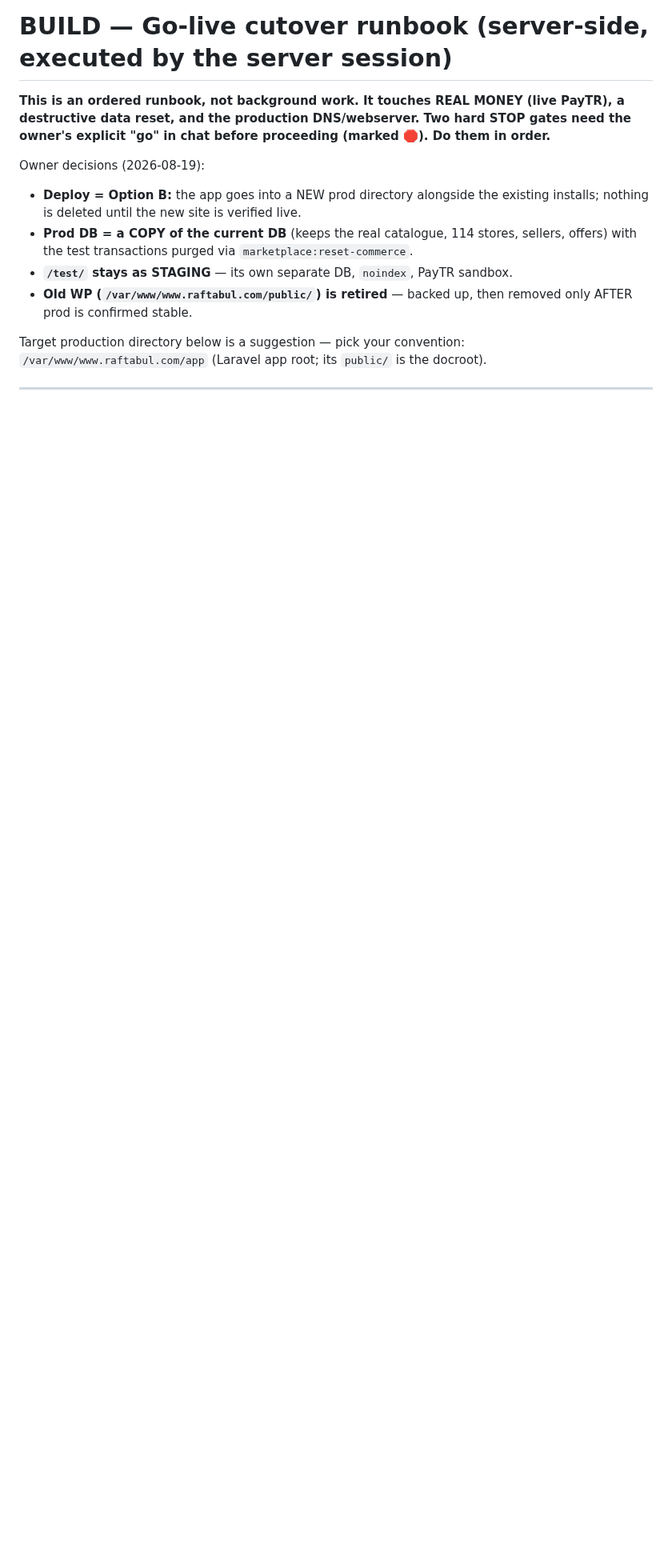
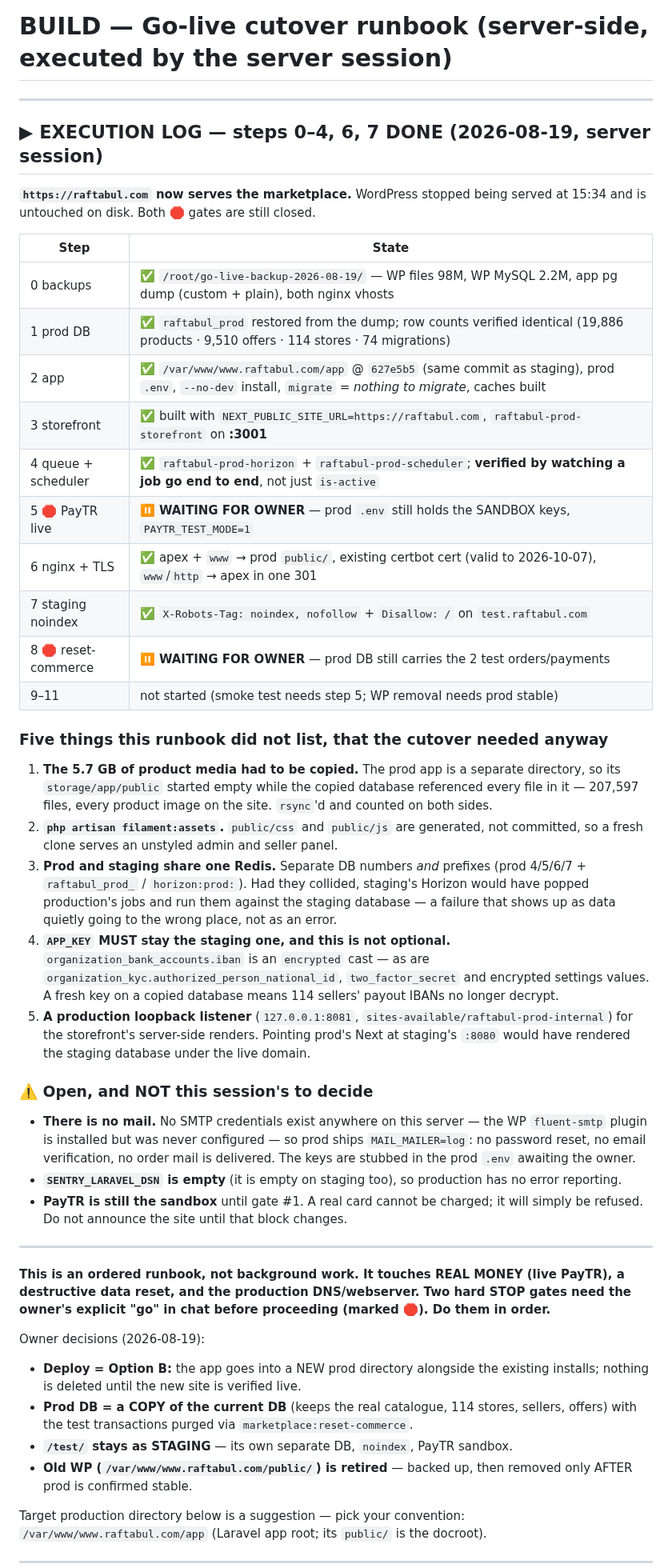
Before and after one commit to abdullahcetin07/marketplace, a Markdown page: BUILD_GO_LIVE.md, the part around the change. Shown at 80% size. Rendered like a GitHub page; blank space fills up the shorter version.

Commit message:
docs(go-live): prep steps done — raftabul.com serves the marketplace
Steps 0-4, 6 and 7 of BUILD_GO_LIVE.md executed. Both stop gates stay closed:
PayTR is still the sandbox and the prod DB still carries the test transactions.

Records the five things the runbook did not list but the cutover needed — the
5.7GB media copy, filament:assets, Redis separation, the mandatory APP_KEY
reuse (encrypted IBANs), and prod's own loopback listener — and the two gaps
nobody owns yet: no SMTP credentials exist on this server, and no Sentry DSN.

Co-Authored-By: Claude Opus 5 (1M context) <noreply@anthropic.com>

```diff
--- a/BUILD_GO_LIVE.md
+++ b/BUILD_GO_LIVE.md
@@ -1,4 +1,60 @@
 # BUILD — Go-live cutover runbook (server-side, executed by the server session)
+
+---
+
+## ▶ EXECUTION LOG — steps 0–4, 6, 7 DONE (2026-08-19, server session)
+
+**`https://raftabul.com` now serves the marketplace.** WordPress stopped being
+served at 15:34 and is untouched on disk. Both 🛑 gates are still closed.
+
+| Step | State |
+|---|---|
+| 0 backups | ✅ `/root/go-live-backup-2026-08-19/` — WP files 98M, WP MySQL 2.2M, app pg dump (custom + plain), both nginx vhosts |
+| 1 prod DB | ✅ `raftabul_prod` restored from the dump; row counts verified identical (19,886 products · 9,510 offers · 114 stores · 74 migrations) |
+| 2 app | ✅ `/var/www/www.raftabul.com/app` @ `627e5b5` (same commit as staging), prod `.env`, `--no-dev` install, `migrate` = *nothing to migrate*, caches built |
+| 3 storefront | ✅ built with `NEXT_PUBLIC_SITE_URL=https://raftabul.com`, `raftabul-prod-storefront` on **:3001** |
+| 4 queue + scheduler | ✅ `raftabul-prod-horizon` + `raftabul-prod-scheduler`; **verified by watching a job go end to end**, not just `is-active` |
+| 5 🛑 PayTR live | ⏸ **WAITING FOR OWNER** — prod `.env` still holds the SANDBOX keys, `PAYTR_TEST_MODE=1` |
+| 6 nginx + TLS | ✅ apex + `www` → prod `public/`, existing certbot cert (valid to 2026-10-07), `www`/`http` → apex in one 301 |
+| 7 staging noindex | ✅ `X-Robots-Tag: noindex, nofollow` + `Disallow: /` on `test.raftabul.com` |
+| 8 🛑 reset-commerce | ⏸ **WAITING FOR OWNER** — prod DB still carries the 2 test orders/payments |
+| 9–11 | not started (smoke test needs step 5; WP removal needs prod stable) |
+
+### Five things this runbook did not list, that the cutover needed anyway
+
+1. **The 5.7 GB of product media had to be copied.** The prod app is a separate
+   directory, so its `storage/app/public` started empty while the copied database
+   referenced every file in it — 207,597 files, every product image on the site.
+   `rsync`'d and counted on both sides.
+2. **`php artisan filament:assets`.** `public/css` and `public/js` are generated,
+   not committed, so a fresh clone serves an unstyled admin and seller panel.
+3. **Prod and staging share one Redis.** Separate DB numbers *and* prefixes
+   (prod 4/5/6/7 + `raftabul_prod_` / `horizon:prod:`). Had they collided,
+   staging's Horizon would have popped production's jobs and run them against
+   the staging database — a failure that shows up as data quietly going to the
+   wrong place, not as an error.
+4. **`APP_KEY` MUST stay the staging one, and this is not optional.**
+   `organization_bank_accounts.iban` is an `encrypted` cast — as are
+   `organization_kyc.authorized_person_national_id`, `two_factor_secret` and
+   encrypted settings values. A fresh key on a copied database means 114
+   sellers' payout IBANs no longer decrypt.
+5. **A production loopback listener** (`127.0.0.1:8081`,
+   `sites-available/raftabul-prod-internal`) for the storefront's server-side
+   renders. Pointing prod's Next at staging's `:8080` would have rendered the
+   staging database under the live domain.
+
+### ⚠️ Open, and NOT this session's to decide
+
+- **There is no mail.** No SMTP credentials exist anywhere on this server — the
+  WP `fluent-smtp` plugin is installed but was never configured — so prod ships
+  `MAIL_MAILER=log`: no password reset, no email verification, no order mail is
+  delivered. The keys are stubbed in the prod `.env` awaiting the owner.
+- **`SENTRY_LARAVEL_DSN` is empty** (it is empty on staging too), so production
+  has no error reporting.
+- **PayTR is still the sandbox** until gate #1. A real card cannot be charged;
+  it will simply be refused. Do not announce the site until that block changes.
+
+---
 
 **This is an ordered runbook, not background work. It touches REAL MONEY (live PayTR),
 a destructive data reset, and the production DNS/webserver. Two hard STOP gates need the
```
Also changed, not shown: HANDOFF.md (+30 -1 lines).
